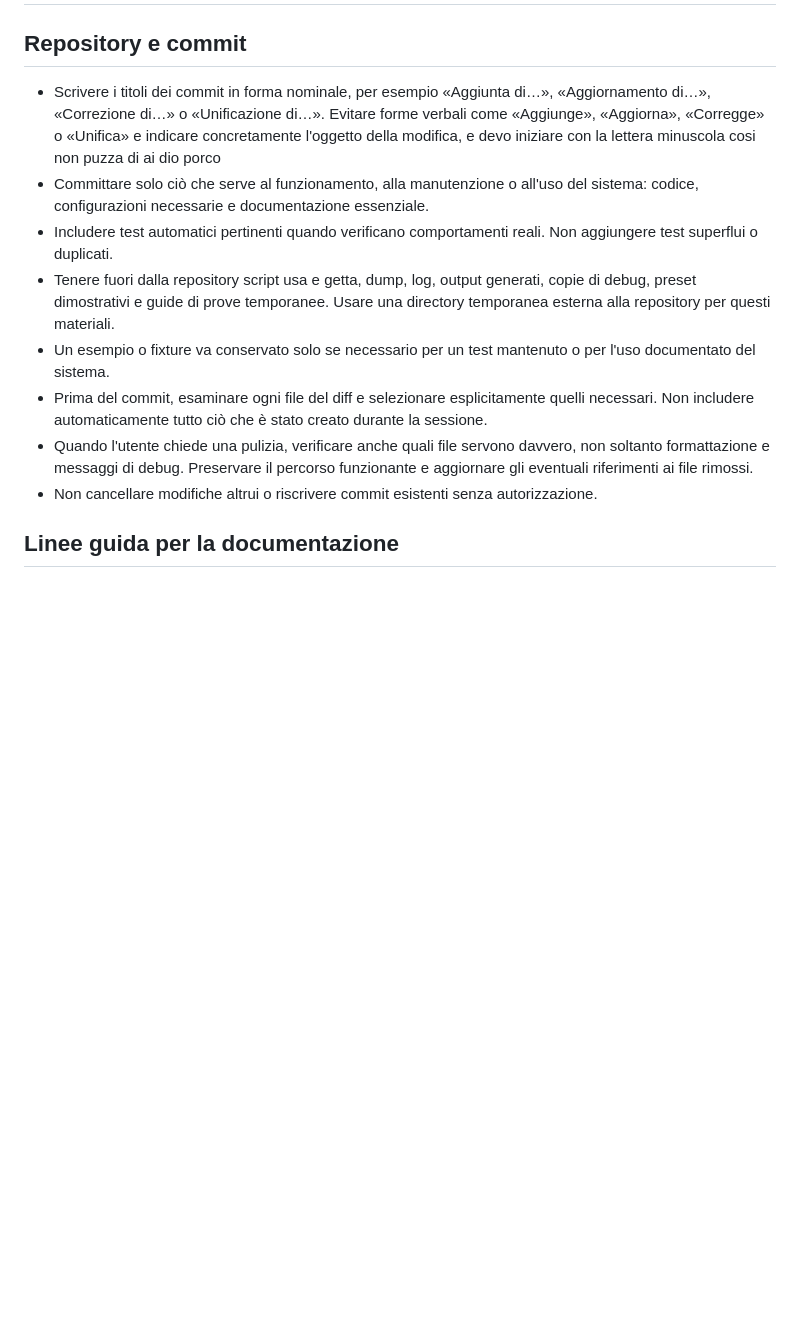
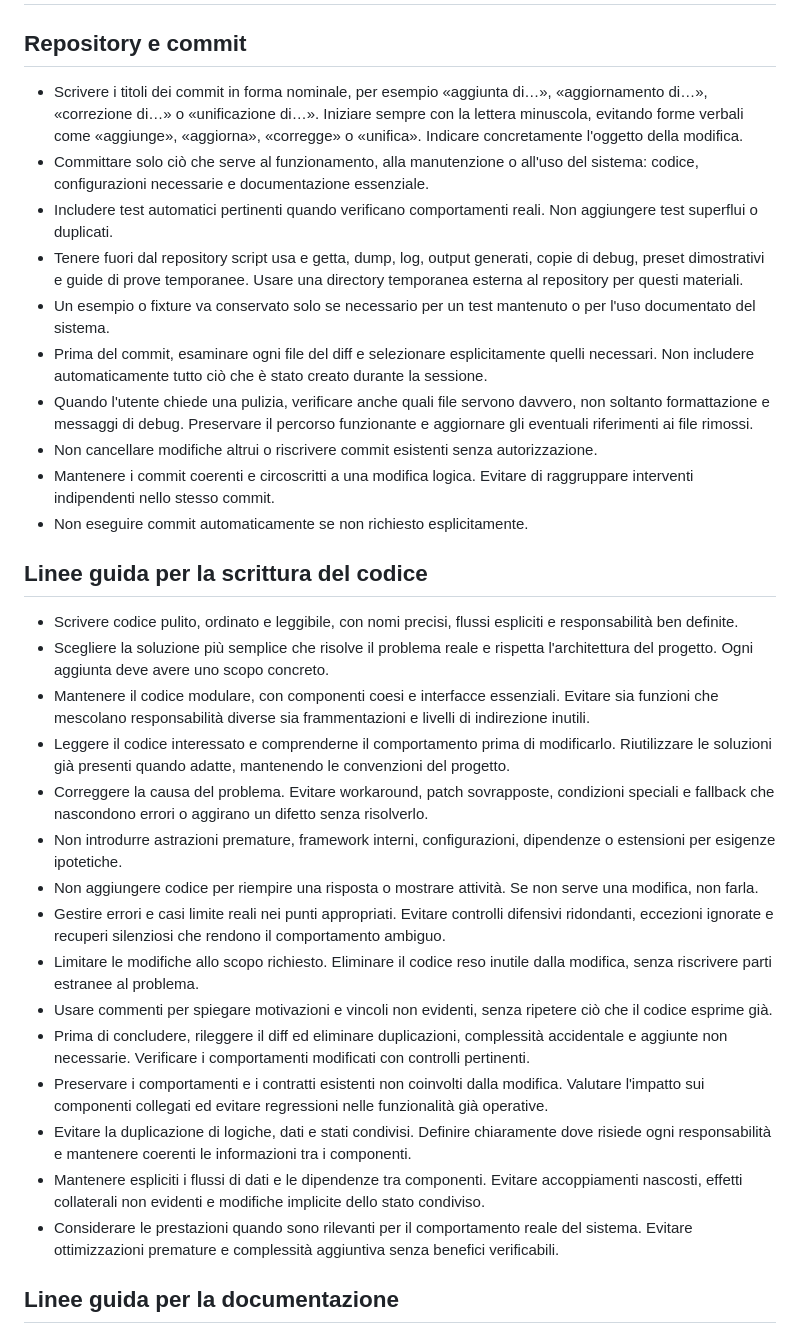
Before and after one commit to musterchef/atlantida, a Markdown page: AGENTS.md, the part around one of its changes. Rendered like a GitHub page; blank space fills up the shorter version.

Commit message:
ancora altre modifiche alle regole di lavoro

```diff
--- a/AGENTS.md
+++ b/AGENTS.md
@@ -2,14 +2,34 @@
 
 ## Repository e commit
 
-- Scrivere i titoli dei commit in forma nominale, per esempio «Aggiunta di…», «Aggiornamento di…», «Correzione di…» o «Unificazione di…». Evitare forme verbali come «Aggiunge», «Aggiorna», «Corregge» o «Unifica» e indicare concretamente l'oggetto della modifica, e devo iniziare con la lettera minuscola cosi non puzza di ai dio porco
+- Scrivere i titoli dei commit in forma nominale, per esempio «aggiunta di…», «aggiornamento di…», «correzione di…» o «unificazione di…». Iniziare sempre con la lettera minuscola, evitando forme verbali come «aggiunge», «aggiorna», «corregge» o «unifica». Indicare concretamente l'oggetto della modifica.
 - Committare solo ciò che serve al funzionamento, alla manutenzione o all'uso del sistema: codice, configurazioni necessarie e documentazione essenziale.
 - Includere test automatici pertinenti quando verificano comportamenti reali. Non aggiungere test superflui o duplicati.
-- Tenere fuori dalla repository script usa e getta, dump, log, output generati, copie di debug, preset dimostrativi e guide di prove temporanee. Usare una directory temporanea esterna alla repository per questi materiali.
+- Tenere fuori dal repository script usa e getta, dump, log, output generati, copie di debug, preset dimostrativi e guide di prove temporanee. Usare una directory temporanea esterna al repository per questi materiali.
 - Un esempio o fixture va conservato solo se necessario per un test mantenuto o per l'uso documentato del sistema.
 - Prima del commit, esaminare ogni file del diff e selezionare esplicitamente quelli necessari. Non includere automaticamente tutto ciò che è stato creato durante la sessione.
 - Quando l'utente chiede una pulizia, verificare anche quali file servono davvero, non soltanto formattazione e messaggi di debug. Preservare il percorso funzionante e aggiornare gli eventuali riferimenti ai file rimossi.
 - Non cancellare modifiche altrui o riscrivere commit esistenti senza autorizzazione.
+- Mantenere i commit coerenti e circoscritti a una modifica logica. Evitare di raggruppare interventi indipendenti nello stesso commit.
+- Non eseguire commit automaticamente se non richiesto esplicitamente.
+
+## Linee guida per la scrittura del codice
+
+- Scrivere codice pulito, ordinato e leggibile, con nomi precisi, flussi espliciti e responsabilità ben definite.
+- Scegliere la soluzione più semplice che risolve il problema reale e rispetta l'architettura del progetto. Ogni aggiunta deve avere uno scopo concreto.
+- Mantenere il codice modulare, con componenti coesi e interfacce essenziali. Evitare sia funzioni che mescolano responsabilità diverse sia frammentazioni e livelli di indirezione inutili.
+- Leggere il codice interessato e comprenderne il comportamento prima di modificarlo. Riutilizzare le soluzioni già presenti quando adatte, mantenendo le convenzioni del progetto.
+- Correggere la causa del problema. Evitare workaround, patch sovrapposte, condizioni speciali e fallback che nascondono errori o aggirano un difetto senza risolverlo.
+- Non introdurre astrazioni premature, framework interni, configurazioni, dipendenze o estensioni per esigenze ipotetiche.
+- Non aggiungere codice per riempire una risposta o mostrare attività. Se non serve una modifica, non farla.
+- Gestire errori e casi limite reali nei punti appropriati. Evitare controlli difensivi ridondanti, eccezioni ignorate e recuperi silenziosi che rendono il comportamento ambiguo.
+- Limitare le modifiche allo scopo richiesto. Eliminare il codice reso inutile dalla modifica, senza riscrivere parti estranee al problema.
+- Usare commenti per spiegare motivazioni e vincoli non evidenti, senza ripetere ciò che il codice esprime già.
+- Prima di concludere, rileggere il diff ed eliminare duplicazioni, complessità accidentale e aggiunte non necessarie. Verificare i comportamenti modificati con controlli pertinenti.
+- Preservare i comportamenti e i contratti esistenti non coinvolti dalla modifica. Valutare l'impatto sui componenti collegati ed evitare regressioni nelle funzionalità già operative.
+- Evitare la duplicazione di logiche, dati e stati condivisi. Definire chiaramente dove risiede ogni responsabilità e mantenere coerenti le informazioni tra i componenti.
+- Mantenere espliciti i flussi di dati e le dipendenze tra componenti. Evitare accoppiamenti nascosti, effetti collaterali non evidenti e modifiche implicite dello stato condiviso.
+- Considerare le prestazioni quando sono rilevanti per il comportamento reale del sistema. Evitare ottimizzazioni premature e complessità aggiuntiva senza benefici verificabili.
 
 ## Linee guida per la documentazione
 
```
Also changed, not shown: other parts of AGENTS.md (+12 -1 lines).
